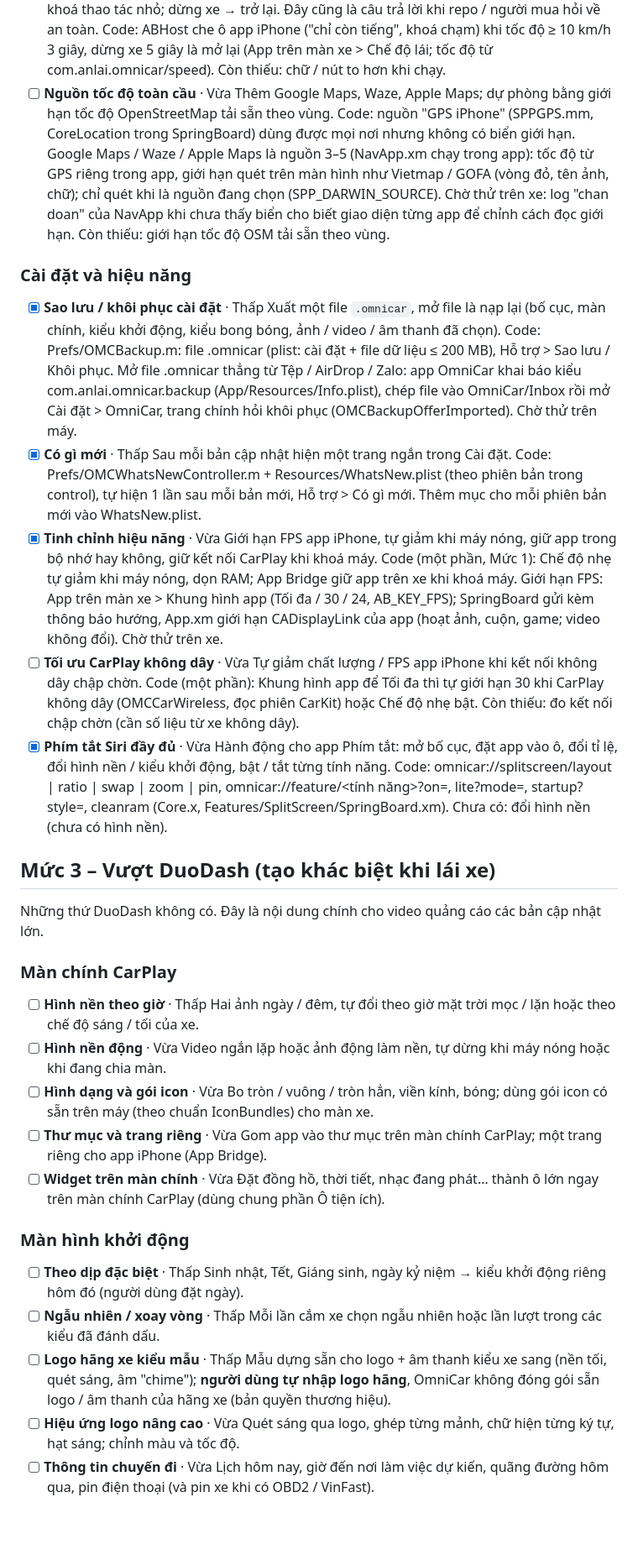
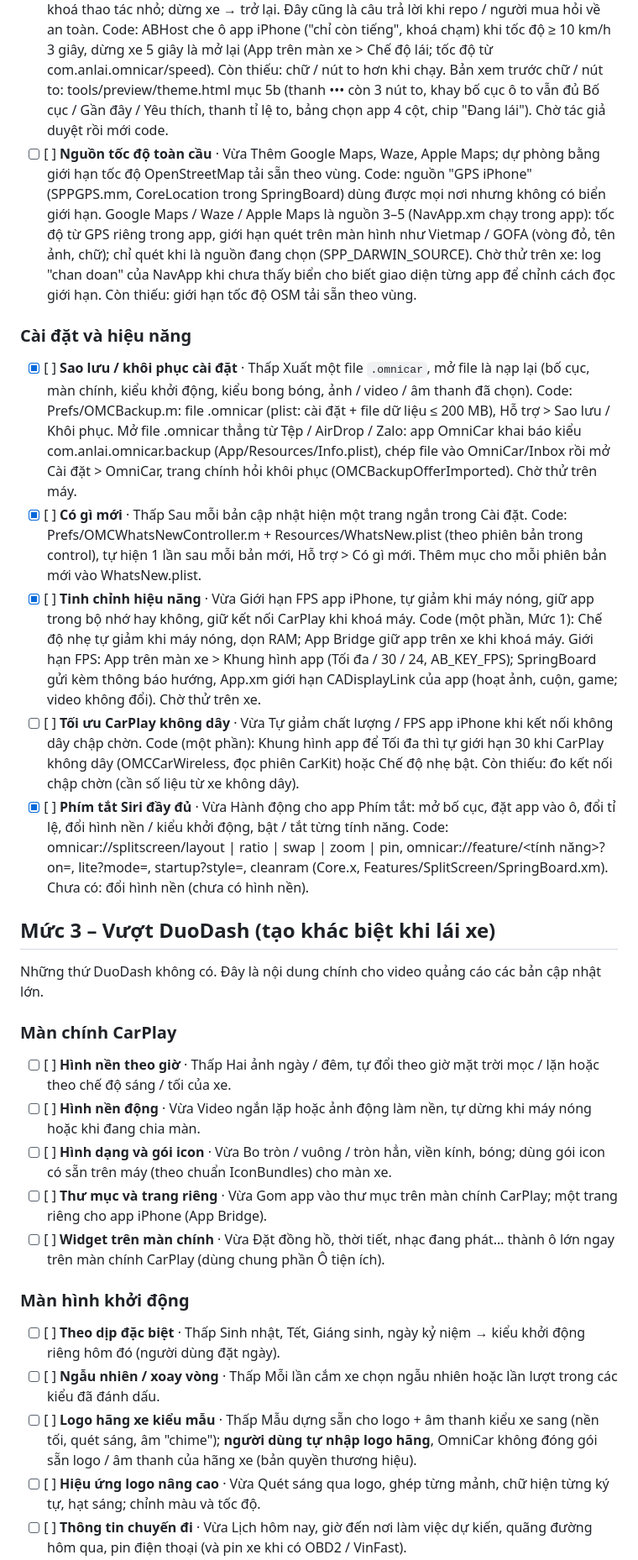
Before and after one commit to AnLai97/OmniCar, a Markdown page: ROADMAP-DEV.md, the part around one of its changes. Shown at 84% size. Drawn GitHub-style; blank space fills up the shorter version.

Commit message:
Roadmaps: two boxes per item, code done (Claude) and verified (author)
Co-Authored-By: Claude Opus 5.5 <noreply@anthropic.com>

```diff
--- a/ROADMAP-DEV.md
+++ b/ROADMAP-DEV.md
@@ -195,7 +196,9 @@ xem trước ngay trong Cài đặt. Âm thanh phát qua loa xe khi CarPlay kế
   Đây cũng là câu trả lời khi repo / người mua hỏi về an toàn.
   Code: ABHost che ô app iPhone ("chỉ còn tiếng", khoá chạm) khi tốc độ ≥ 10 km/h 3 giây, dừng xe 5 giây là mở lại
   (App trên màn xe > Chế độ lái; tốc độ từ com.anlai.omnicar/speed). Còn thiếu: chữ / nút to hơn khi chạy.
-- [ ] **Nguồn tốc độ toàn cầu** · Vừa
+  Bản xem trước chữ / nút to: tools/preview/theme.html mục 5b (thanh ••• còn 3 nút to, khay bố cục ô to vẫn đủ Bố cục /
+  Gần đây / Yêu thích, thanh tỉ lệ to, bảng chọn app 4 cột, chip "Đang lái"). Chờ tác giả duyệt rồi mới code.
+- [ ] [ ] **Nguồn tốc độ toàn cầu** · Vừa
   Thêm Google Maps, Waze, Apple Maps; dự phòng bằng giới hạn tốc độ OpenStreetMap tải sẵn theo vùng.
   Code: nguồn "GPS iPhone" (SPPGPS.mm, CoreLocation trong SpringBoard) dùng được mọi nơi nhưng không có biển giới hạn.
   Google Maps / Waze / Apple Maps là nguồn 3–5 (NavApp.xm chạy trong app): tốc độ từ GPS riêng trong app, giới hạn quét
@@ -205,25 +208,25 @@ xem trước ngay trong Cài đặt. Âm thanh phát qua loa xe khi CarPlay kế
 
 ### Cài đặt và hiệu năng
 
-- [x] **Sao lưu / khôi phục cài đặt** · Thấp
+- [x] [ ] **Sao lưu / khôi phục cài đặt** · Thấp
   Xuất một file `.omnicar`, mở file là nạp lại (bố cục, màn chính, kiểu khởi động, kiểu bong bóng, ảnh / video / âm thanh đã chọn).
   Code: Prefs/OMCBackup.m: file .omnicar (plist: cài đặt + file dữ liệu ≤ 200 MB), Hỗ trợ > Sao lưu / Khôi phục.
   Mở file .omnicar thẳng từ Tệp / AirDrop / Zalo: app OmniCar khai báo kiểu com.anlai.omnicar.backup (App/Resources/Info.plist),
   chép file vào OmniCar/Inbox rồi mở Cài đặt > OmniCar, trang chính hỏi khôi phục (OMCBackupOfferImported). Chờ thử trên máy.
-- [x] **Có gì mới** · Thấp
+- [x] [ ] **Có gì mới** · Thấp
   Sau mỗi bản cập nhật hiện một trang ngắn trong Cài đặt.
   Code: Prefs/OMCWhatsNewController.m + Resources/WhatsNew.plist (theo phiên bản trong control), tự hiện 1 lần sau mỗi bản
   mới, Hỗ trợ > Có gì mới. Thêm mục cho mỗi phiên bản mới vào WhatsNew.plist.
-- [x] **Tinh chỉnh hiệu năng** · Vừa
+- [x] [ ] **Tinh chỉnh hiệu năng** · Vừa
   Giới hạn FPS app iPhone, tự giảm khi máy nóng, giữ app trong bộ nhớ hay không, giữ kết nối CarPlay khi khoá máy.
   Code (một phần, Mức 1): Chế độ nhẹ tự giảm khi máy nóng, dọn RAM; App Bridge giữ app trên xe khi khoá máy.
   Giới hạn FPS: App trên màn xe > Khung hình app (Tối đa / 30 / 24, AB_KEY_FPS); SpringBoard gửi kèm thông báo hướng,
   App.xm giới hạn CADisplayLink của app (hoạt ảnh, cuộn, game; video không đổi). Chờ thử trên xe.
-- [ ] **Tối ưu CarPlay không dây** · Vừa
+- [ ] [ ] **Tối ưu CarPlay không dây** · Vừa
   Tự giảm chất lượng / FPS app iPhone khi kết nối không dây chập chờn.
   Code (một phần): Khung hình app để Tối đa thì tự giới hạn 30 khi CarPlay không dây (OMCCarWireless, đọc phiên CarKit)
   hoặc Chế độ nhẹ bật. Còn thiếu: đo kết nối chập chờn (cần số liệu từ xe không dây).
-- [x] **Phím tắt Siri đầy đủ** · Vừa
+- [x] [ ] **Phím tắt Siri đầy đủ** · Vừa
   Hành động cho app Phím tắt: mở bố cục, đặt app vào ô, đổi tỉ lệ, đổi hình nền / kiểu khởi động, bật / tắt từng tính năng.
   Code: omnicar://splitscreen/layout | ratio | swap | zoom | pin, omnicar://feature/<tính năng>?on=, lite?mode=,
   startup?style=, cleanram (Core.x, Features/SplitScreen/SpringBoard.xm). Chưa có: đổi hình nền (chưa có hình nền).
@@ -234,27 +237,27 @@ Những thứ DuoDash không có. Đây là nội dung chính cho video quảng
 
 ### Màn chính CarPlay
 
-- [ ] **Hình nền theo giờ** · Thấp
+- [ ] [ ] **Hình nền theo giờ** · Thấp
   Hai ảnh ngày / đêm, tự đổi theo giờ mặt trời mọc / lặn hoặc theo chế độ sáng / tối của xe.
-- [ ] **Hình nền động** · Vừa
+- [ ] [ ] **Hình nền động** · Vừa
   Video ngắn lặp hoặc ảnh động làm nền, tự dừng khi máy nóng hoặc khi đang chia màn.
-- [ ] **Hình dạng và gói icon** · Vừa
+- [ ] [ ] **Hình dạng và gói icon** · Vừa
   Bo tròn / vuông / tròn hẳn, viền kính, bóng; dùng gói icon có sẵn trên máy (theo chuẩn IconBundles) cho màn xe.
-- [ ] **Thư mục và trang riêng** · Vừa
+- [ ] [ ] **Thư mục và trang riêng** · Vừa
   Gom app vào thư mục trên màn chính CarPlay; một trang riêng cho app iPhone (App Bridge).
-- [ ] **Widget trên màn chính** · Vừa
+- [ ] [ ] **Widget trên màn chính** · Vừa
   Đặt đồng hồ, thời tiết, nhạc đang phát… thành ô lớn ngay trên màn chính CarPlay (dùng chung phần Ô tiện ích).
 
 ### Màn hình khởi động
 
-- [ ] **Theo dịp đặc biệt** · Thấp
+- [ ] [ ] **Theo dịp đặc biệt** · Thấp
   Sinh nhật, Tết, Giáng sinh, ngày kỷ niệm → kiểu khởi động riêng hôm đó (người dùng đặt ngày).
-- [ ] **Ngẫu nhiên / xoay vòng** · Thấp
+- [ ] [ ] **Ngẫu nhiên / xoay vòng** · Thấp
   Mỗi lần cắm xe chọn ngẫu nhiên hoặc lần lượt trong các kiểu đã đánh dấu.
-- [ ] **Logo hãng xe kiểu mẫu** · Thấp
+- [ ] [ ] **Logo hãng xe kiểu mẫu** · Thấp
   Mẫu dựng sẵn cho logo + âm thanh kiểu xe sang (nền tối, quét sáng, âm "chime"); **người dùng tự nhập logo hãng**,
   OmniCar không đóng gói sẵn logo / âm thanh của hãng xe (bản quyền thương hiệu).
-- [ ] **Hiệu ứng logo nâng cao** · Vừa
+- [ ] [ ] **Hiệu ứng logo nâng cao** · Vừa
   Quét sáng qua logo, ghép từng mảnh, chữ hiện từng ký tự, hạt sáng; chỉnh màu và tốc độ.
-- [ ] **Thông tin chuyến đi** · Vừa
+- [ ] [ ] **Thông tin chuyến đi** · Vừa
   Lịch hôm nay, giờ đến nơi làm việc dự kiến, quãng đường hôm qua, pin điện thoại (và pin xe khi có OBD2 / VinFast).
```
Also changed, not shown: other parts of ROADMAP-DEV.md (+76 -75 lines), ROADMAP-RELEASE.md (+43 -42 lines).
